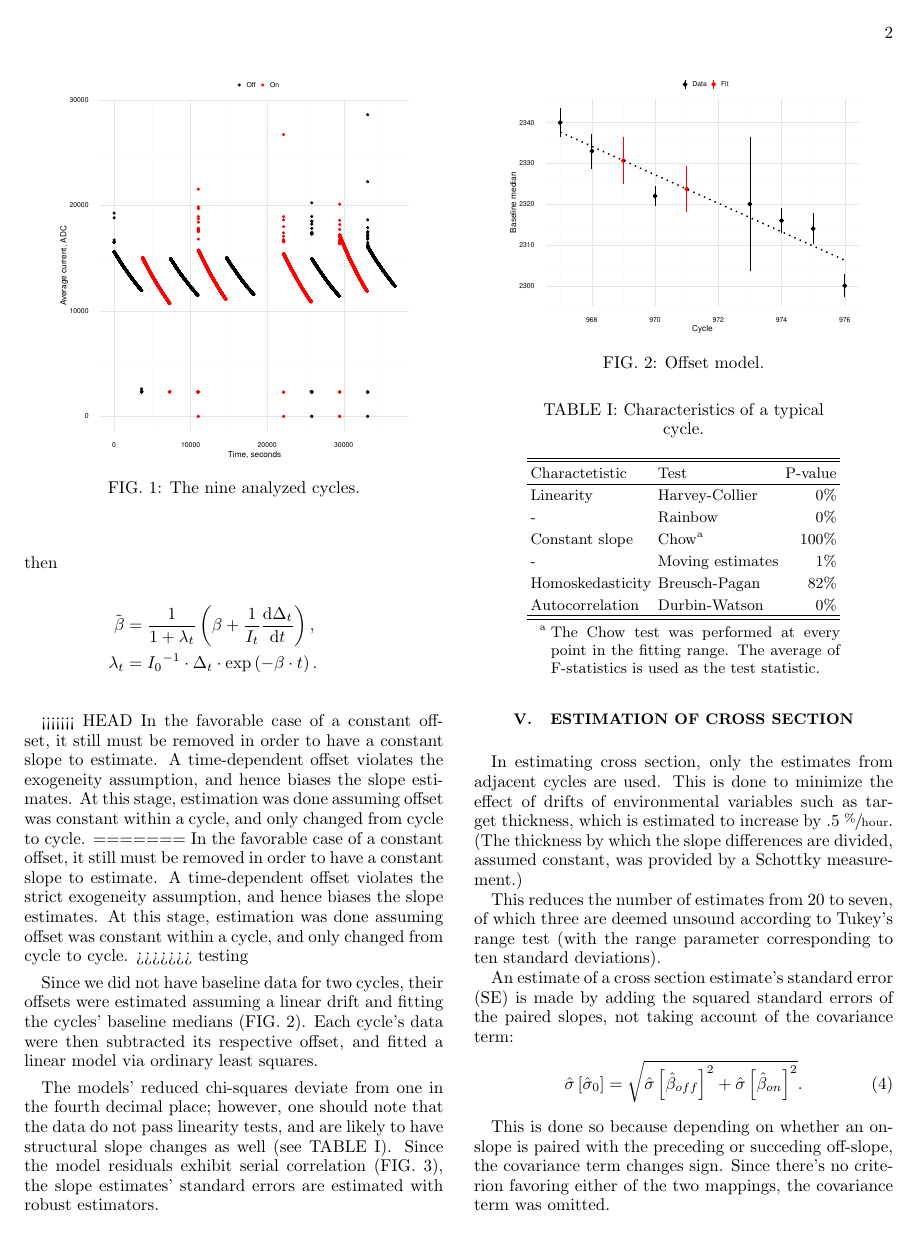
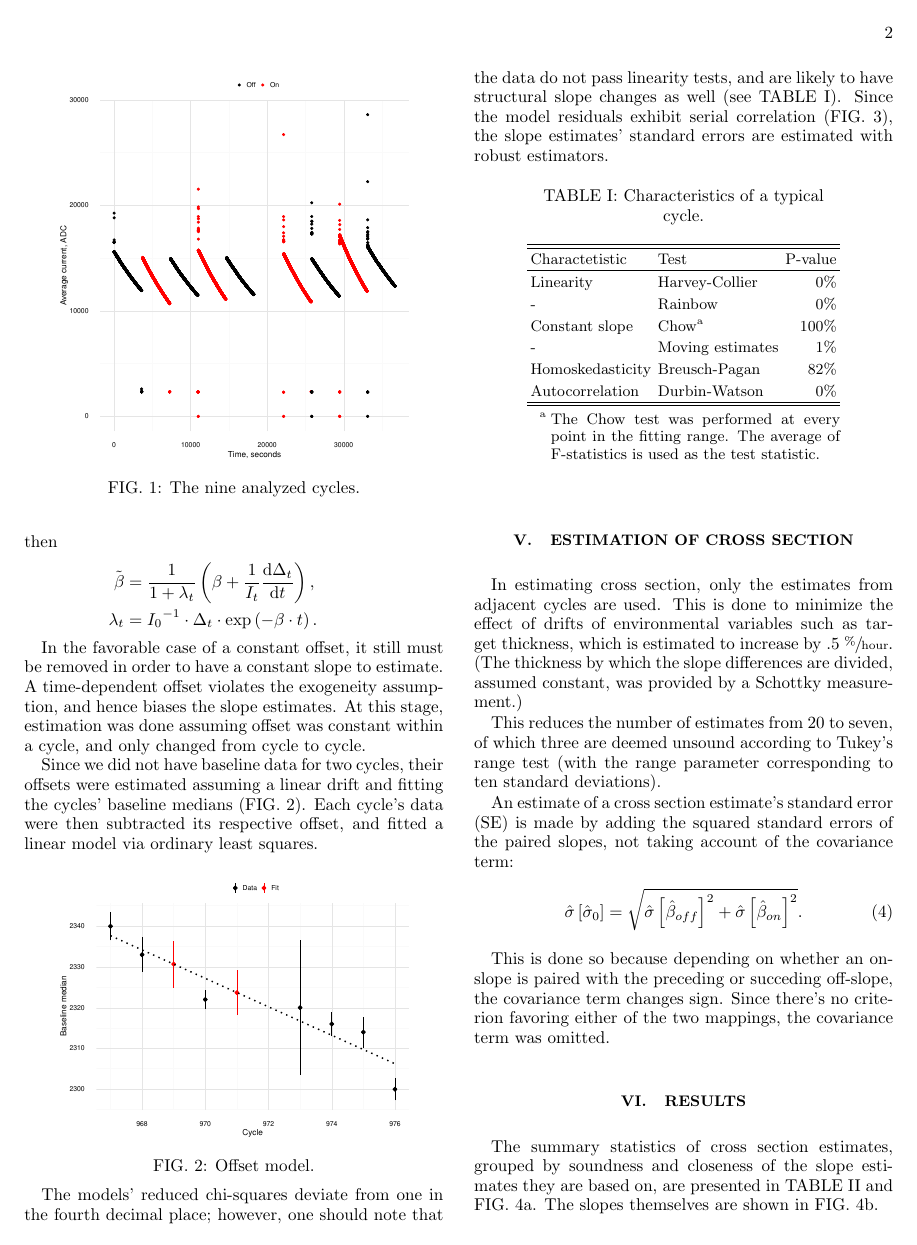
Before and after one commit to AlexAksentyev/TRIC, a LaTeX paper (Reports/SPIN/Analysis-2012.tex): page 2 of 4. Compiled offline with pdfLaTeX.

Commit message:
cleaned conflict-resolution added text

```diff
--- a/Reports/SPIN/Analysis-2012.tex
+++ b/Reports/SPIN/Analysis-2012.tex
@@ -108,11 +108,7 @@ To make correct slope estimates, we subtract offset $\Delta$ from the data. This
 	\lambda_t	&= {I_0}^{-1}\cdot \Delta_t\cdot\exp\bkt{-\slp\cdot t}.
 \end{align*}
 
-<<<<<<< HEAD
 In the favorable case of a constant offset, it still must be removed in order to have a constant slope to estimate. A time-dependent offset violates the exogeneity assumption, and hence biases the slope estimates. At this stage, estimation was done assuming offset was constant within a cycle, and only changed from cycle to cycle.
-=======
-In the favorable case of a constant offset, it still must be removed in order to have a constant slope to estimate. A time-dependent offset violates the strict exogeneity assumption, and hence biases the slope estimates. At this stage, estimation was done assuming offset was constant within a cycle, and only changed from cycle to cycle.
->>>>>>> testing
 
 Since we did not have baseline data for two cycles, their offsets were estimated assuming a linear drift and fitting the cycles' baseline medians (FIG.~\ref{fig:OffsetModel}). Each cycle's data were then subtracted its respective offset, and fitted a linear model via ordinary least squares.
 
```
